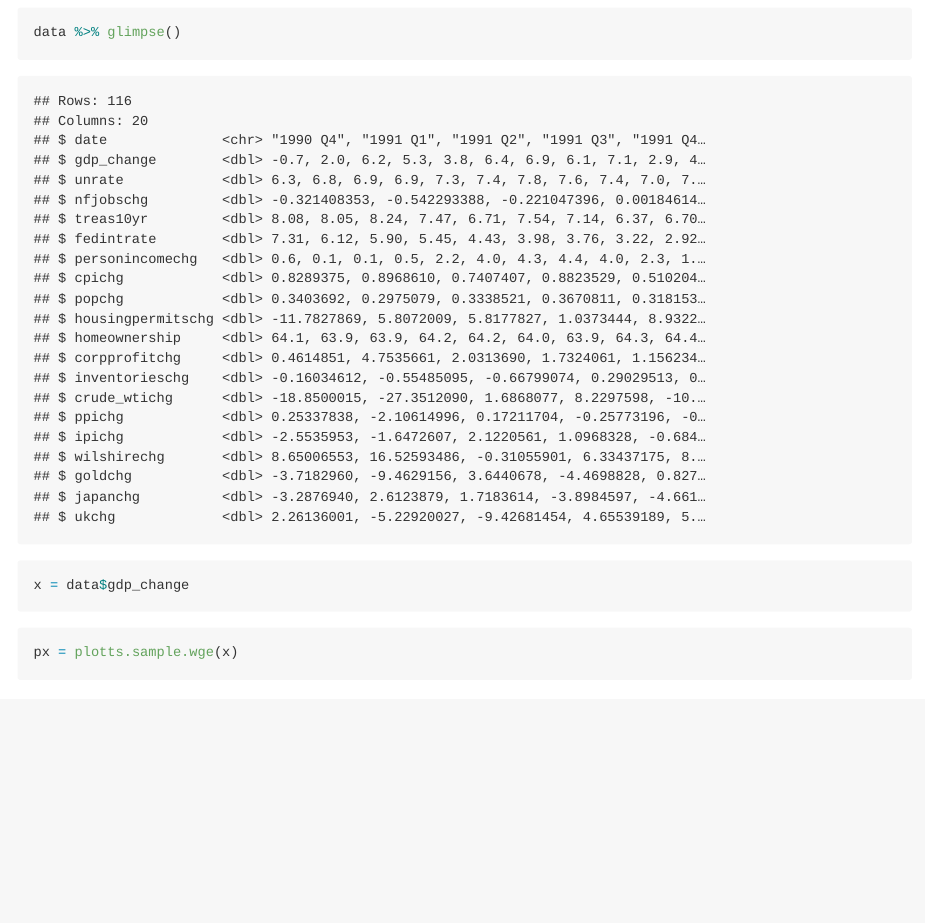
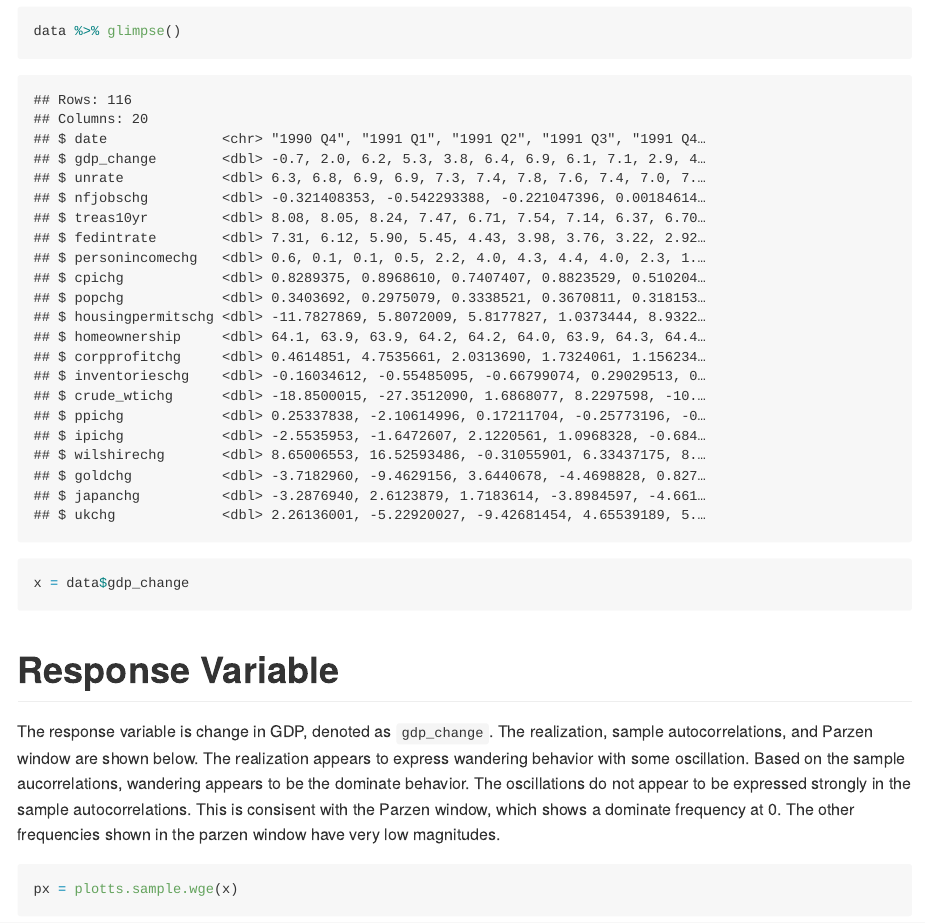
Before and after one commit to sjmiller8182/gdp_prediction, an R Markdown document (analysis/gdp_prediction_analysis_shortened_data.Rmd): the page in a window 1100 px wide, from 2520 px down before the commit and from 2540 px down after it, so that both start at the same text. Rendered offline with R 4.5, knitr and Pandoc, with nearby package versions; some code elsewhere in the file could not run offline; long lines of code are wrapped.

Commit message:
Add observations on the realization of the response variable

````diff
--- a/analysis/gdp_prediction_analysis_shortened_data.Rmd
+++ b/analysis/gdp_prediction_analysis_shortened_data.Rmd
@@ -80,6 +80,16 @@ The exogenous variables are summerized in the table below.
 data %>% glimpse()
 x = data$gdp_change
 ```
+
+# Response Variable
+
+The response variable is change in GDP, denoted as `gdp_change`.
+The realization, sample autocorrelations, and Parzen window are shown below.
+The realization appears to express wandering behavior with some oscillation.
+Based on the sample aucorrelations, wandering appears to be the dominate behavior.
+The oscillations do not appear to be expressed strongly in the sample autocorrelations.
+This is consisent with the Parzen window, which shows a dominate frequency at 0.
+The other frequencies shown in the parzen window have very low magnitudes.
 
 ```{r}
 px = plotts.sample.wge(x)
````
